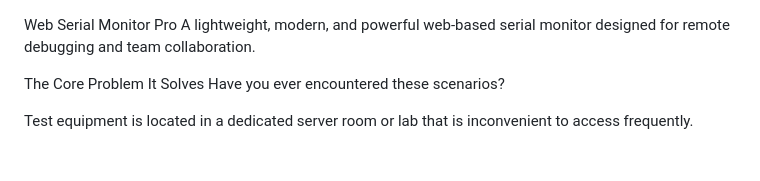
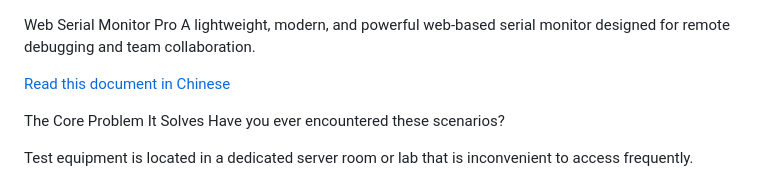
Before and after one commit to fyx2490451297/WebSerialMonitor, a Markdown page: README.md, the part around the change. Drawn GitHub-style; blank space fills up the shorter version.

```diff
--- a/README.EN.md
+++ b/README.md
@@ -1,5 +1,7 @@
 Web Serial Monitor Pro
 A lightweight, modern, and powerful web-based serial monitor designed for remote debugging and team collaboration.
+
+[Read this document in Chinese](README.CN.md)
 
 The Core Problem It Solves
 Have you ever encountered these scenarios?
```
Also changed, not shown: README.CN.md (+2 -0 lines).
